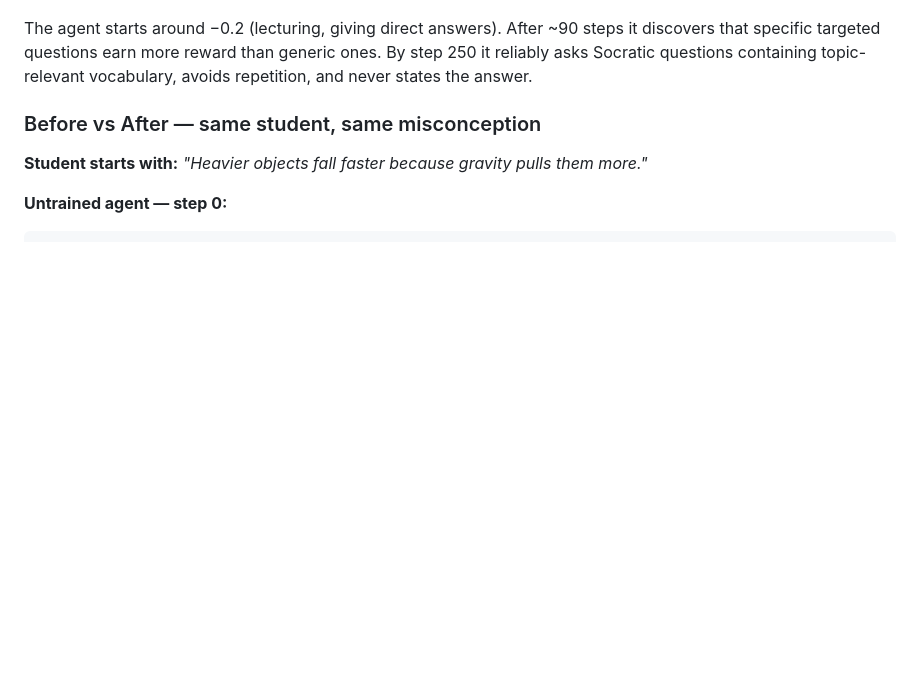
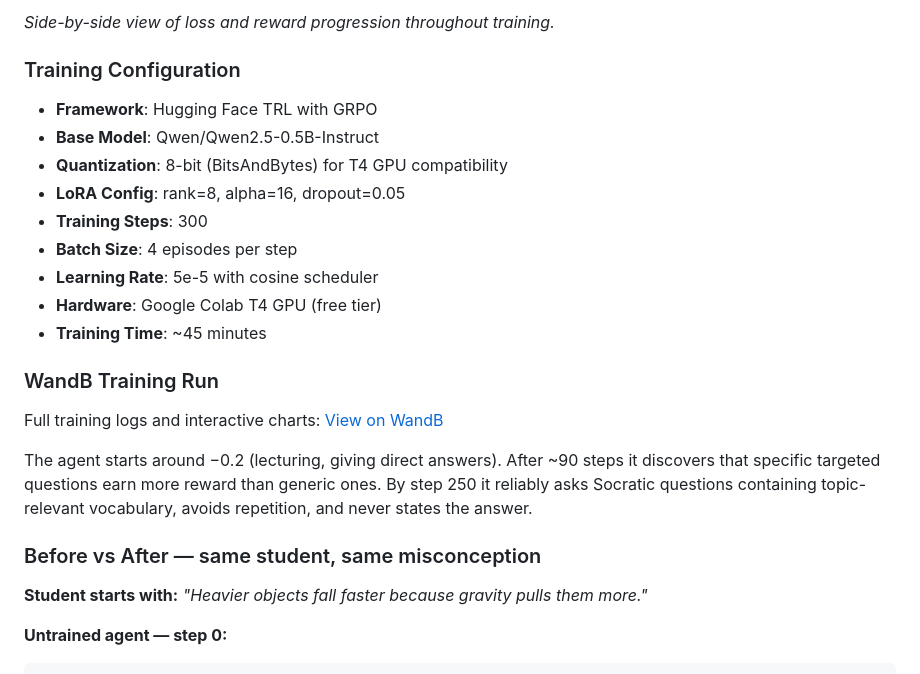
Before and after one commit to Kayd-06/SocraticRL, a Markdown page: README.md, the part around one of its changes. Drawn GitHub-style; blank space fills up the shorter version.

```diff
--- a/README.md
+++ b/README.md
@@ -87,3 +100,20 @@ never cross. The model is evaluated on scenarios it has never seen.
+*Side-by-side view of loss and reward progression throughout training.*
+
+### Training Configuration
+
+- **Framework**: Hugging Face TRL with GRPO
+- **Base Model**: Qwen/Qwen2.5-0.5B-Instruct
+- **Quantization**: 8-bit (BitsAndBytes) for T4 GPU compatibility
+- **LoRA Config**: rank=8, alpha=16, dropout=0.05
+- **Training Steps**: 300
+- **Batch Size**: 4 episodes per step
+- **Learning Rate**: 5e-5 with cosine scheduler
+- **Hardware**: Google Colab T4 GPU (free tier)
+- **Training Time**: ~45 minutes
+
+### WandB Training Run
+
+Full training logs and interactive charts: [View on WandB](https://wandb.ai/aneek22112007-tech/socratic-rl-training)
 
 The agent starts around −0.2 (lecturing, giving direct answers). After ~90
 steps it discovers that specific targeted questions earn more reward than
```
Also changed, not shown: other parts of README.md (+15 -2 lines), results/reward_curve.png, results/training_combined.png (added), results/training_loss.png (added), 2 other files.
